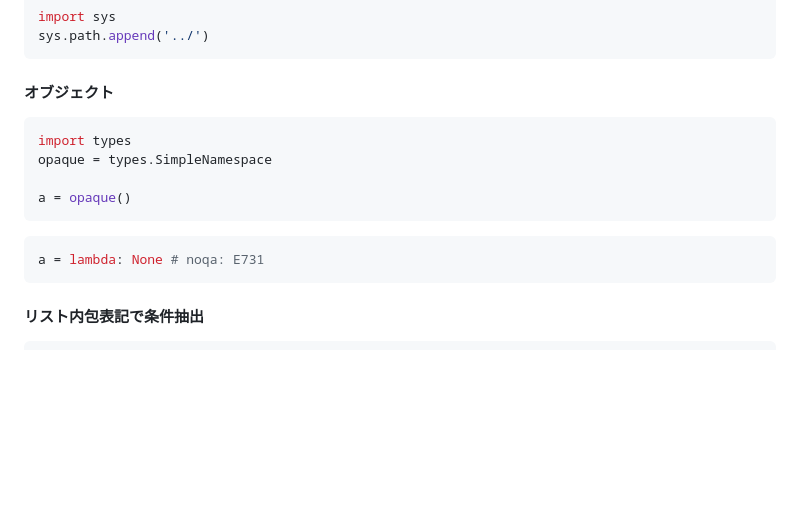
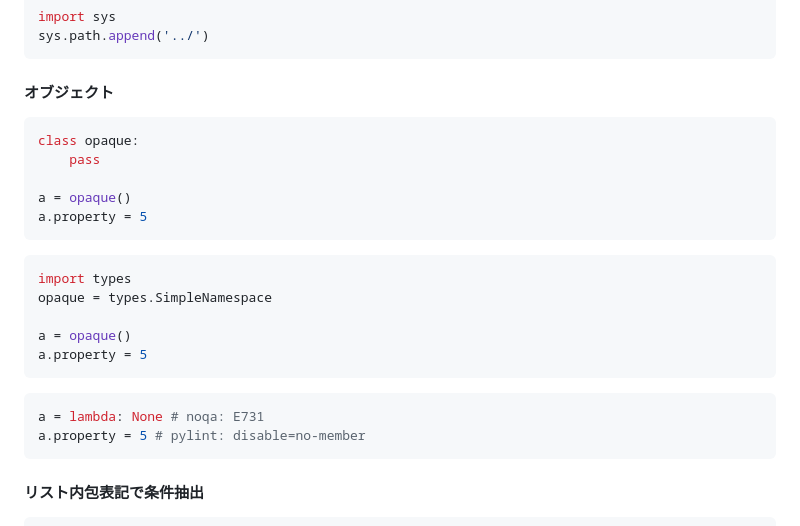
Before and after one commit to tab4moji/mymemo, a Markdown page: projects/python3.md, the part around the change. Rendered like a GitHub page; blank space fills up the shorter version.

Commit message:
update markdown files.

````diff
--- a/projects/python3.md
+++ b/projects/python3.md
@@ -82,14 +82,24 @@ sys.path.append('../')
 #### オブジェクト
 
 ```python
+class opaque:
+    pass
+
+a = opaque()
+a.property = 5
+```
+
+```python
 import types
 opaque = types.SimpleNamespace
 
 a = opaque()
+a.property = 5
 ```
 
 ```python
 a = lambda: None # noqa: E731
+a.property = 5 # pylint: disable=no-member
 ```
 
 
````
